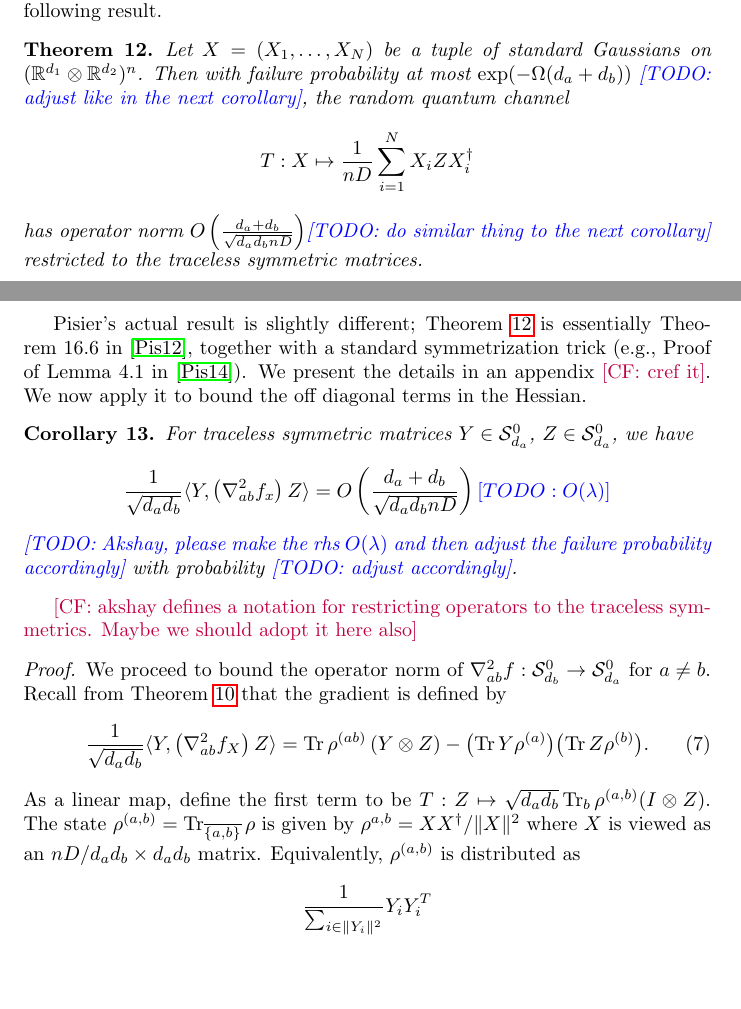
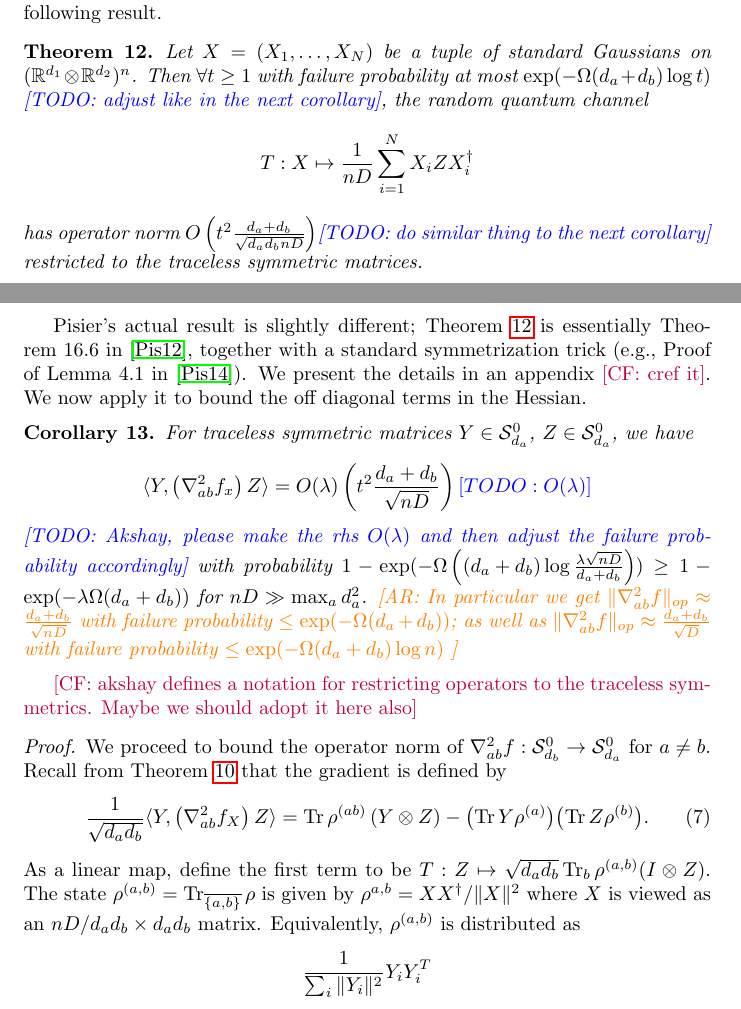
Before and after one commit to colefranks/MatrixNormalShrinkFlop, a LaTeX document (tensor-mle.tex): two parts of pages 13 and 14 of 33, joined at a grey line, cut so that both start at the same text, the shorter picture padded with empty space. Compiled offline with pdfLaTeX.

Commit message:
pisier corollary

```diff
--- a/tensor-mle.tex
+++ b/tensor-mle.tex
@@ -660,19 +660,20 @@ Quantum channels with this spectral gap condition are called \emph{quantum expan
 
 %We show that, restricted to the traceless matrices, this quadratic form is small. More precisely, we bound the operator norm of the map $T: Z \mapsto \tr_2 \rho^{(ab)} \left(I \ot Z\right)$ restricted to the traceless symmetric matrices. Such maps are called \emph{quantum channels}, and we will revisit their properties later \CF{where? or earlier?}. The operator norm condition we desire for $T_{\rho}$ is equivalent to $T_{\rho}$ being a good \emph{quantum expander} - this led Pisier to bound the operator norm of $T_{\rho}$ for random $\rho$. \CF{one-sentence motivation of quantum expanders?}
 
-\begin{theorem}\label{thm:hess-pisier} Let $X = (X_1, \dots, X_N)$ be a tuple of standard Gaussians on $(\R^{d_1}\ot \R^{d_2})^n$. Then with failure probability at most $\exp(-\Omega(d_{a} + d_{b}))$ \TODO{adjust like in the next corollary}, the random quantum channel
+\begin{theorem}\label{thm:hess-pisier} Let $X = (X_1, \dots, X_N)$ be a tuple of standard Gaussians on $(\R^{d_1}\ot \R^{d_2})^n$. Then $\forall t \geq 1$ with failure probability at most $\exp(-\Omega(d_{a} + d_{b}) \log t)$ \TODO{adjust like in the next corollary}, the random quantum channel
 $$T: X \mapsto \frac{1}{nD}\sum_{i = 1}^N X_i Z X_i^\dagger$$
 has operator norm
-$O \left( \frac{d_{a}+d_{b}}{\sqrt{d_{a} d_{b} nD}} \right)$\TODO{do similar thing to the next corollary} restricted to the traceless symmetric matrices. \end{theorem}
+$O \left( t^{2} \frac{d_{a}+d_{b}}{\sqrt{d_{a} d_{b} nD}} \right)$\TODO{do similar thing to the next corollary} restricted to the traceless symmetric matrices. \end{theorem}
 Pisier's actual result is slightly different; \cref{thm:hess-pisier} is essentially Theorem~16.6 in~\cite{pisier2012grothendieck}, together with a standard symmetrization trick (e.g., Proof of Lemma~4.1 in~\cite{P14}). We present the details in an appendix \CF{cref it}. We now apply it to bound the off diagonal terms in the Hessian.
 
 \begin{corollary}\label{cor:off-diag-hess} For traceless symmetric matrices $Y \in \Sym^0_{d_a}$, $Z \in \Sym^0_{d_a}$, we have
 %$O \left( \frac{d_{a}+d_{b}}{\sqrt{d_{a} d_{b} nD}} \right)$
-$$\frac1{\sqrt{d_a d_b}} \langle Y,  \left( \nabla^2_{ab} f_{\samp} \right) Z \rangle
-= O \left( \frac{d_{a}+d_{b}}{\sqrt{d_{a} d_{b} nD}} \right) \TODO{O(\lambda)}
+$$ \langle Y,  \left( \nabla^2_{ab} f_{\samp} \right) Z \rangle
+= O (\lambda) \left( t^{2} \frac{d_{a}+d_{b}}{\sqrt{nD}} \right) \TODO{O(\lambda)}
 $$
 \TODO{Akshay, please make the rhs $O(\lambda)$ and then adjust the failure probability accordingly}
-with probability \TODO{adjust accordingly}.
+with probability $1 - \exp( - \Omega \left( (d_{a} + d_{b}) \log \frac{ \lambda \sqrt{n D} }{d_{a} + d_{b}}  \right) ) \geq 1 - \exp( - \lambda \Omega(d_{a} + d_{b}) )$ for $n D \gg \max_{a} d_{a}^{2}$.
+\AR{In particular we get $\|\nabla^{2}_{ab} f\|_{op} \approx \frac{d_{a} + d_{b}}{\sqrt{n D}}$ with failure probability $\leq \exp(-\Omega(d_{a} + d_{b}))$; as well as $\|\nabla^{2}_{ab} f\|_{op} \approx \frac{d_{a} + d_{b}}{\sqrt{D}}$ with failure probability $\leq \exp(-\Omega(d_{a} + d_{b}) \log n)$ }
 \end{corollary}
 \CF{akshay defines a notation for restricting operators to the traceless symmetrics. Maybe we should adopt it here also}
 \begin{proof}
```
Also changed, not shown: tensor-mle.tex (2 more changed lines).
